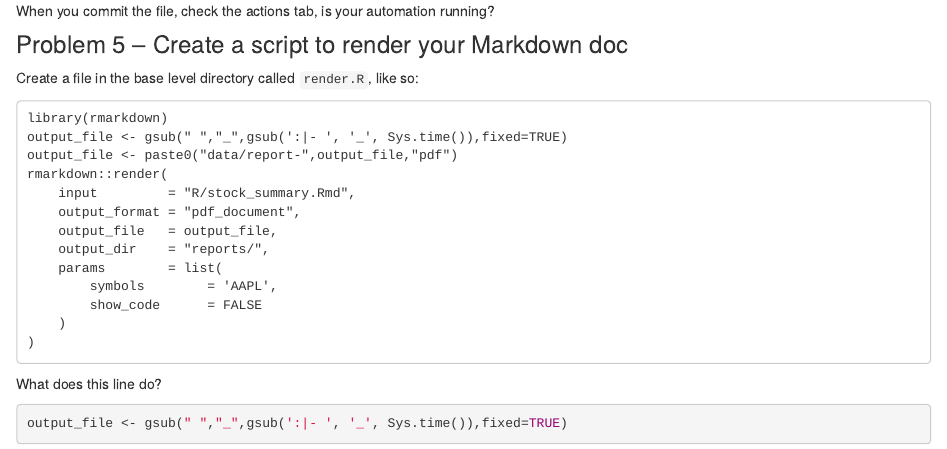
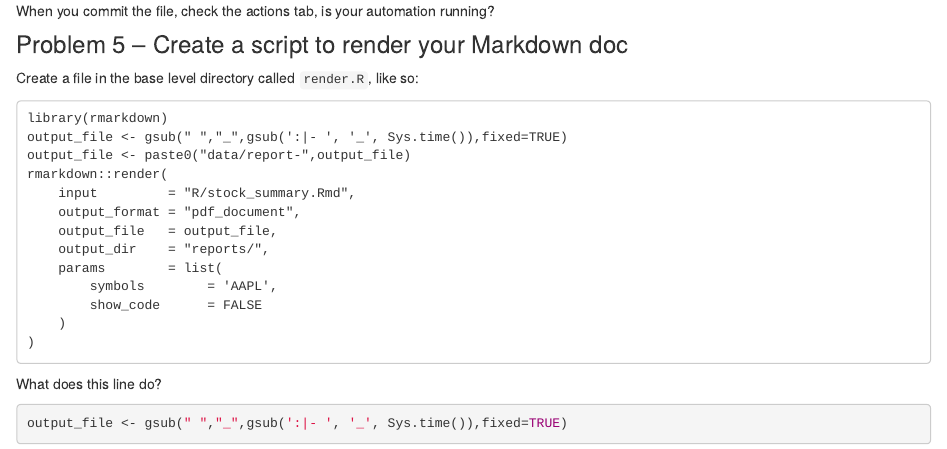
Before and after one commit to rsettlage/STAT5014_Fall2021, an R Markdown document (analysis/Week_11_homework_6.Rmd): the page in a window 1100 px wide, from 3600 px down. Rendered offline with R 4.5, knitr and Pandoc, with nearby package versions; drawn as R Markdown's standard HTML page in place of the format the file asks for.

Commit message:
wflow_publish(republish = TRUE, all = TRUE, update = TRUE)

````diff
--- a/analysis/Week_11_homework_6.Rmd
+++ b/analysis/Week_11_homework_6.Rmd
@@ -203,7 +203,7 @@ Create a file in the base level directory called `render.R`, like so:
 ```
 library(rmarkdown)
 output_file <- gsub(" ","_",gsub(':|- ', '_', Sys.time()),fixed=TRUE)
-output_file <- paste0("data/report-",output_file,"pdf")
+output_file <- paste0("data/report-",output_file)
 rmarkdown::render(
     input         = "R/stock_summary.Rmd",
     output_format = "pdf_document",
````
Also changed, not shown: 1 other file.
